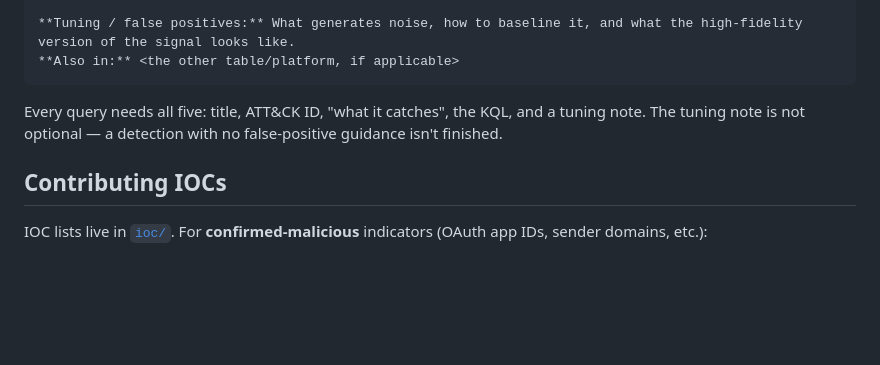
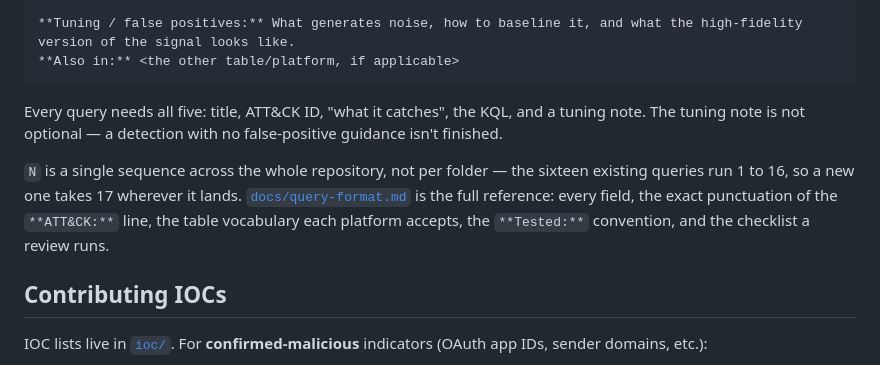
Before and after one commit to juandresrodca/EntraHuntKit, a Markdown page: CONTRIBUTING.md, the part around the change. GitHub-like rendering; blank space fills up the shorter version.

```diff
--- a/CONTRIBUTING.md
+++ b/CONTRIBUTING.md
@@ -32,6 +32,12 @@ Add your query to the right ATT&CK-tactic folder under [`hunting/`](hunting/), f
 
 Every query needs all five: title, ATT&CK ID, "what it catches", the KQL, and a tuning note. The tuning note is not optional — a detection with no false-positive guidance isn't finished.
 
+`N` is a single sequence across the whole repository, not per folder — the sixteen
+existing queries run 1 to 16, so a new one takes 17 wherever it lands.
+[`docs/query-format.md`](docs/query-format.md) is the full reference: every field,
+the exact punctuation of the `**ATT&CK:**` line, the table vocabulary each platform
+accepts, the `**Tested:**` convention, and the checklist a review runs.
+
 ## Contributing IOCs
 
 IOC lists live in [`ioc/`](ioc/). For **confirmed-malicious** indicators (OAuth app IDs, sender domains, etc.):
```
Also changed, not shown: README.md (+7 -0 lines), docs/query-format.md (added, +297 -0 lines).
